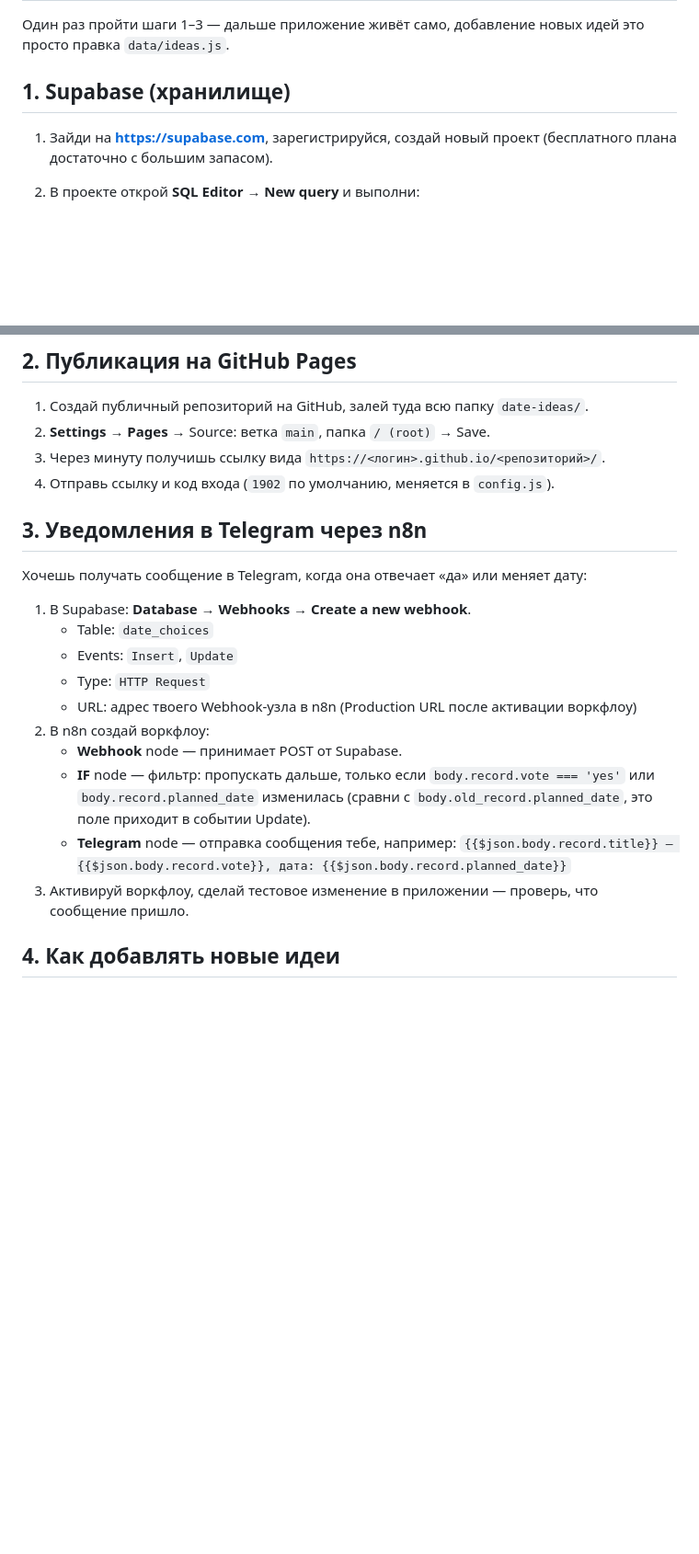
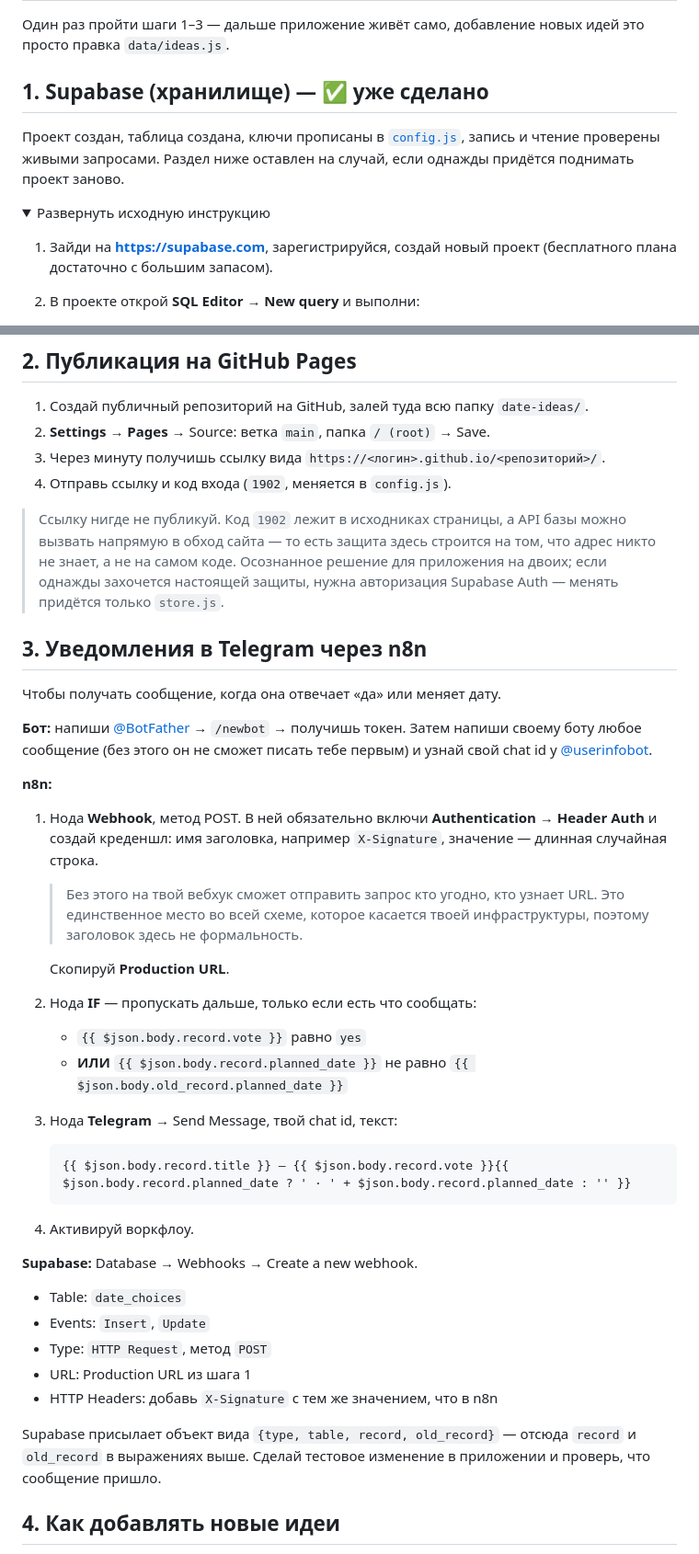
Before and after one commit to LuGGanno/nash-spisok1, a Markdown page: SETUP.md, 2 parts joined by grey strips. Shown at 92% size. Rendered like a GitHub page; folded sections open; blank space fills up the shorter version.

Commit message:
SETUP.md: актуализация после подключения Supabase
- раздел 1 помечен выполненным, исходная инструкция свёрнута
- раздел 3 расписан по шагам: BotFather, header auth на вебхуке n8n,
  готовые выражения для IF и Telegram, настройка вебхука в Supabase
- явно зафиксировано, что код 1902 защищает неизвестностью адреса,
  а не сам по себе — осознанное решение, а не недосмотр

Co-Authored-By: Claude Opus 5 <noreply@anthropic.com>

````diff
--- a/SETUP.md
+++ b/SETUP.md
@@ -3,7 +3,14 @@
 Один раз пройти шаги 1–3 — дальше приложение живёт само, добавление новых
 идей это просто правка `data/ideas.js`.
 
-## 1. Supabase (хранилище)
+## 1. Supabase (хранилище) — ✅ уже сделано
+
+Проект создан, таблица создана, ключи прописаны в [`config.js`](config.js),
+запись и чтение проверены живыми запросами. Раздел ниже оставлен на случай,
+если однажды придётся поднимать проект заново.
+
+<details>
+<summary>Развернуть исходную инструкцию</summary>
 
 1. Зайди на **https://supabase.com**, зарегистрируйся, создай новый проект
    (бесплатного плана достаточно с большим запасом).
@@ -53,25 +62,56 @@
 1. Создай публичный репозиторий на GitHub, залей туда всю папку `date-ideas/`.
 2. **Settings → Pages** → Source: ветка `main`, папка `/ (root)` → Save.
 3. Через минуту получишь ссылку вида `https://<логин>.github.io/<репозиторий>/`.
-4. Отправь ссылку и код входа (`1902` по умолчанию, меняется в `config.js`).
+4. Отправь ссылку и код входа (`1902`, меняется в `config.js`).
+
+> Ссылку нигде не публикуй. Код `1902` лежит в исходниках страницы, а API
+> базы можно вызвать напрямую в обход сайта — то есть защита здесь строится
+> на том, что адрес никто не знает, а не на самом коде. Осознанное решение
+> для приложения на двоих; если однажды захочется настоящей защиты, нужна
+> авторизация Supabase Auth — менять придётся только `store.js`.
 
 ## 3. Уведомления в Telegram через n8n
 
-Хочешь получать сообщение в Telegram, когда она отвечает «да» или меняет дату:
+Чтобы получать сообщение, когда она отвечает «да» или меняет дату.
 
-1. В Supabase: **Database → Webhooks → Create a new webhook**.
-   - Table: `date_choices`
-   - Events: `Insert`, `Update`
-   - Type: `HTTP Request`
-   - URL: адрес твоего Webhook-узла в n8n (Production URL после активации воркфлоу)
-2. В n8n создай воркфлоу:
-   - **Webhook** node — принимает POST от Supabase.
-   - **IF** node — фильтр: пропускать дальше, только если `body.record.vote === 'yes'`
-     или `body.record.planned_date` изменилась (сравни с `body.old_record.planned_date`,
-     это поле приходит в событии Update).
-   - **Telegram** node — отправка сообщения тебе, например:
-     `{{$json.body.record.title}} — {{$json.body.record.vote}}, дата: {{$json.body.record.planned_date}}`
-3. Активируй воркфлоу, сделай тестовое изменение в приложении — проверь, что сообщение пришло.
+**Бот:** напиши [@BotFather](https://t.me/BotFather) → `/newbot` → получишь токен.
+Затем напиши своему боту любое сообщение (без этого он не сможет писать тебе первым)
+и узнай свой chat id у [@userinfobot](https://t.me/userinfobot).
+
+**n8n:**
+
+1. Нода **Webhook**, метод POST. В ней обязательно включи
+   **Authentication → Header Auth** и создай креденшл: имя заголовка, например
+   `X-Signature`, значение — длинная случайная строка.
+
+   > Без этого на твой вебхук сможет отправить запрос кто угодно, кто узнает URL.
+   > Это единственное место во всей схеме, которое касается твоей инфраструктуры,
+   > поэтому заголовок здесь не формальность.
+
+   Скопируй **Production URL**.
+
+2. Нода **IF** — пропускать дальше, только если есть что сообщать:
+   - `{{ $json.body.record.vote }}` равно `yes`
+   - **ИЛИ** `{{ $json.body.record.planned_date }}` не равно `{{ $json.body.old_record.planned_date }}`
+
+3. Нода **Telegram** → Send Message, твой chat id, текст:
+
+   ```
+   {{ $json.body.record.title }} — {{ $json.body.record.vote }}{{ $json.body.record.planned_date ? ' · ' + $json.body.record.planned_date : '' }}
+   ```
+
+4. Активируй воркфлоу.
+
+**Supabase:** Database → Webhooks → Create a new webhook.
+- Table: `date_choices`
+- Events: `Insert`, `Update`
+- Type: `HTTP Request`, метод `POST`
+- URL: Production URL из шага 1
+- HTTP Headers: добавь `X-Signature` с тем же значением, что в n8n
+
+Supabase присылает объект вида `{type, table, record, old_record}` — отсюда
+`record` и `old_record` в выражениях выше. Сделай тестовое изменение
+в приложении и проверь, что сообщение пришло.
 
 ## 4. Как добавлять новые идеи
 
````
Also changed, not shown: other parts of SETUP.md (+2 -0 lines).
